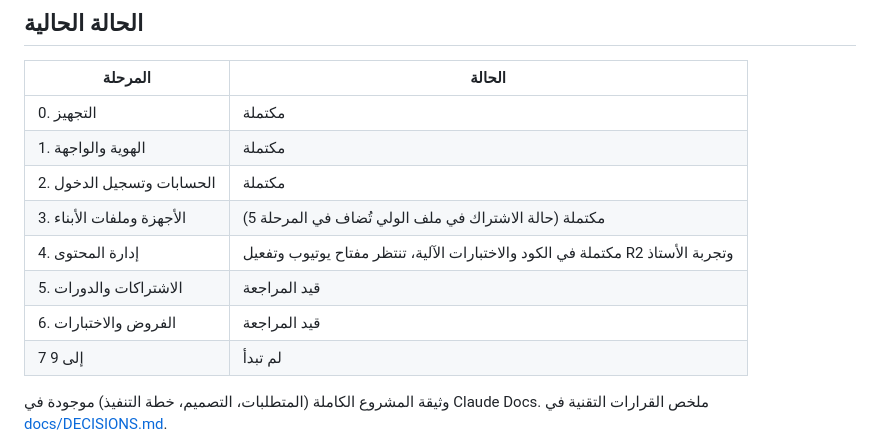
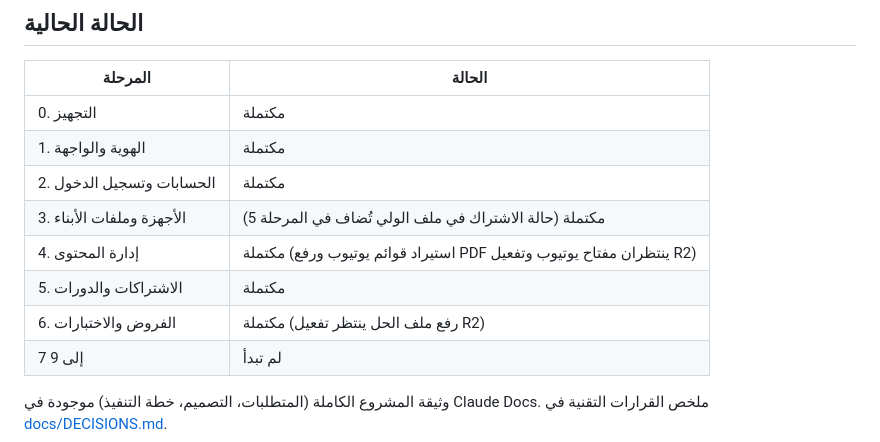
Before and after one commit to zorba5514/zinou-math, a Markdown page: README.md, the part around the change. Drawn GitHub-style.

Commit message:
اعتماد المراحل 4 و5 و6 بعد مراجعة الأستاذ
Co-Authored-By: Claude Opus 5.5 <noreply@anthropic.com>
Claude-Session: https://claude.ai/code/session_019eYH6nB957vEoJuCnybcaT

```diff
--- a/README.md
+++ b/README.md
@@ -12,9 +12,9 @@
 | 1. الهوية والواجهة | مكتملة |
 | 2. الحسابات وتسجيل الدخول | مكتملة |
 | 3. الأجهزة وملفات الأبناء | مكتملة (حالة الاشتراك في ملف الولي تُضاف في المرحلة 5) |
-| 4. إدارة المحتوى | مكتملة في الكود والاختبارات الآلية، تنتظر مفتاح يوتيوب وتفعيل R2 وتجربة الأستاذ |
-| 5. الاشتراكات والدورات | قيد المراجعة |
-| 6. الفروض والاختبارات | قيد المراجعة |
+| 4. إدارة المحتوى | مكتملة (استيراد قوائم يوتيوب ورفع PDF ينتظران مفتاح يوتيوب وتفعيل R2) |
+| 5. الاشتراكات والدورات | مكتملة |
+| 6. الفروض والاختبارات | مكتملة (رفع ملف الحل ينتظر تفعيل R2) |
 | 7 إلى 9 | لم تبدأ |
 
 وثيقة المشروع الكاملة (المتطلبات، التصميم، خطة التنفيذ) موجودة في Claude Docs. ملخص القرارات التقنية في [docs/DECISIONS.md](docs/DECISIONS.md).
```
